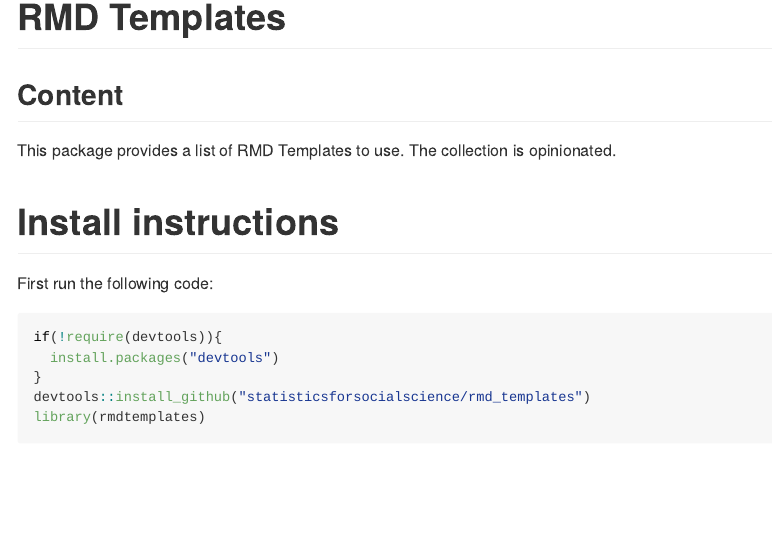
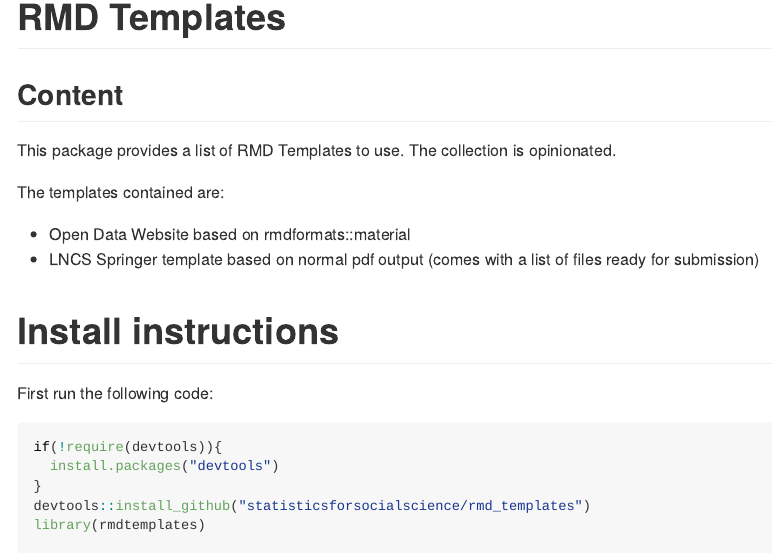
Before and after one commit to statisticsforsocialscience/rmd_templates, an R Markdown document (README.Rmd): the page in a window 1100 px wide, from its top. The pictures show the output file README.md that the author committed with the source, drawn offline in the style of GitHub.

Commit message:
lncs added to readme

```diff
--- a/README.Rmd
+++ b/README.Rmd
@@ -9,6 +9,11 @@ knitr::opts_chunk$set(echo = TRUE)
 
 ## Content
 This package provides a list of RMD Templates to use. The collection is opinionated.
+
+The templates contained are:
+
+* Open Data Website based on rmdformats::material
+* LNCS Springer template based on normal pdf output (comes with a list of files ready for submission)
 
 # Install instructions
 
```
Also changed, not shown: README.md.
